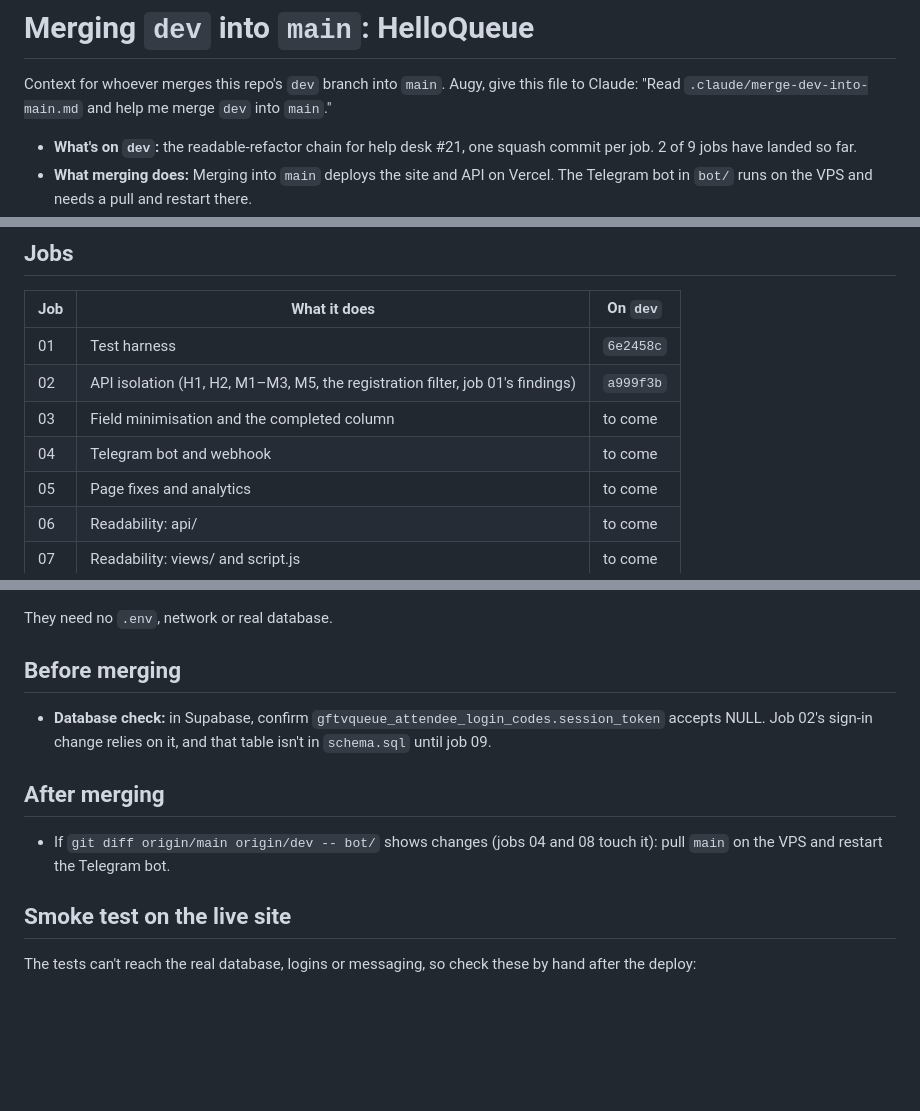
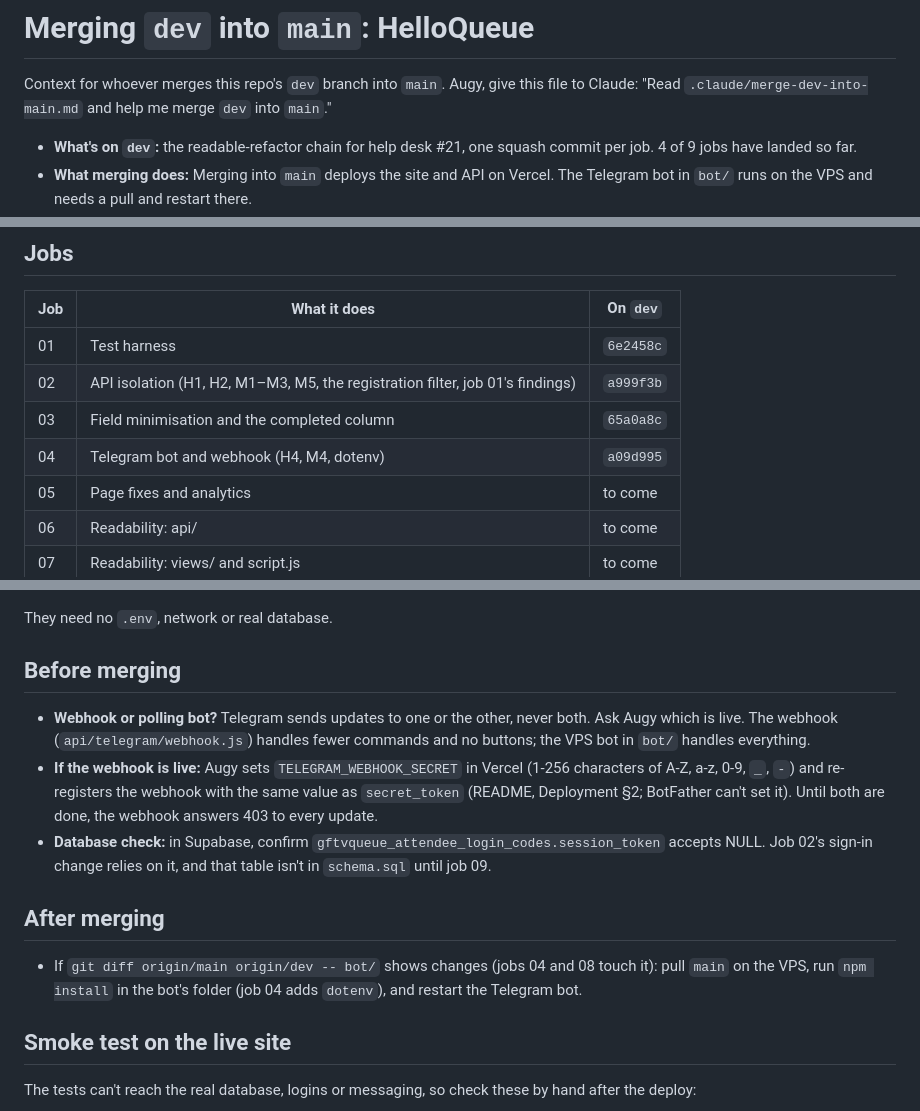
Before and after one commit to augy-studios/gftv-helloqueue, a Markdown page: .claude/merge-dev-into-main.md, 3 parts joined by grey strips. Drawn GitHub-style; blank space fills up the shorter version.

Commit message:
Merge context: updated for run 3 (help desk readable refactor)

```diff
--- a/.claude/merge-dev-into-main.md
+++ b/.claude/merge-dev-into-main.md
@@ -2,5 +2,5 @@
 
 Context for whoever merges this repo's `dev` branch into `main`. Augy, give this file to Claude: "Read `.claude/merge-dev-into-main.md` and help me merge `dev` into `main`."
 
-- **What's on `dev`:** the readable-refactor chain for help desk #21, one squash commit per job. 2 of 9 jobs have landed so far.
+- **What's on `dev`:** the readable-refactor chain for help desk #21, one squash commit per job. 4 of 9 jobs have landed so far.
 - **What merging does:** Merging into `main` deploys the site and API on Vercel. The Telegram bot in `bot/` runs on the VPS and needs a pull and restart there.
@@ -25,8 +25,8 @@ Work through these in order, and stop to ask Augy wherever a step says so.
 |---|---|---|
 | 01 | Test harness | `6e2458c` |
 | 02 | API isolation (H1, H2, M1–M3, M5, the registration filter, job 01's findings) | `a999f3b` |
-| 03 | Field minimisation and the completed column | to come |
-| 04 | Telegram bot and webhook | to come |
+| 03 | Field minimisation and the completed column | `65a0a8c` |
+| 04 | Telegram bot and webhook (H4, M4, dotenv) | `a09d995` |
 | 05 | Page fixes and analytics | to come |
 | 06 | Readability: api/ | to come |
 | 07 | Readability: views/ and script.js | to come |
@@ -47,11 +47,13 @@ They need no `.env`, network or real database.
 
 ## Before merging
 
+- **Webhook or polling bot?** Telegram sends updates to one or the other, never both. Ask Augy which is live. The webhook (`api/telegram/webhook.js`) handles fewer commands and no buttons; the VPS bot in `bot/` handles everything.
+- **If the webhook is live:** Augy sets `TELEGRAM_WEBHOOK_SECRET` in Vercel (1-256 characters of A-Z, a-z, 0-9, `_`, `-`) and re-registers the webhook with the same value as `secret_token` (README, Deployment §2; BotFather can't set it). Until both are done, the webhook answers 403 to every update.
 - **Database check:** in Supabase, confirm `gftvqueue_attendee_login_codes.session_token` accepts NULL. Job 02's sign-in change relies on it, and that table isn't in `schema.sql` until job 09.
 
 ## After merging
 
-- If `git diff origin/main origin/dev -- bot/` shows changes (jobs 04 and 08 touch it): pull `main` on the VPS and restart the Telegram bot.
+- If `git diff origin/main origin/dev -- bot/` shows changes (jobs 04 and 08 touch it): pull `main` on the VPS, run `npm install` in the bot's folder (job 04 adds `dotenv`), and restart the Telegram bot.
 
 ## Smoke test on the live site
 
```
Also changed, not shown: other parts of .claude/merge-dev-into-main.md (+2 -2 lines).
